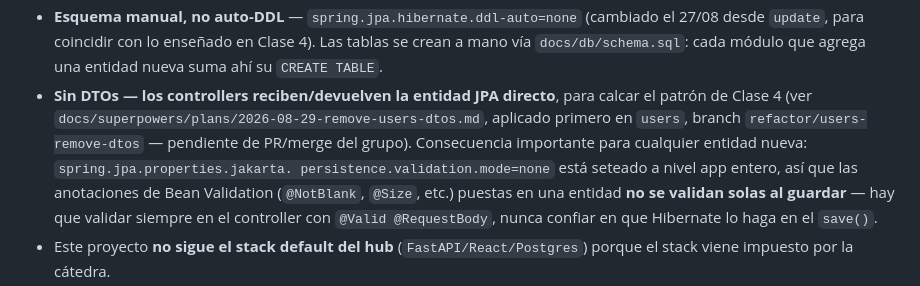
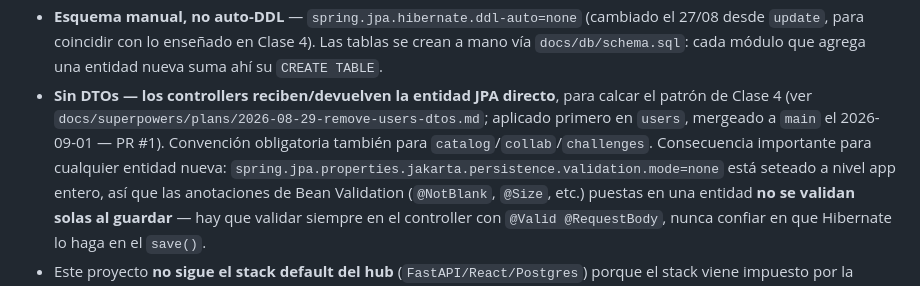
Before and after one commit to wein11/MGW-prod, a Markdown page: CLAUDE.md, the part around the change. Rendered like a GitHub page.

Commit message:
docs: fix stale pending-merge reference for refactor/users-remove-dtos

```diff
--- a/CLAUDE.md
+++ b/CLAUDE.md
@@ -56,10 +56,11 @@ si no está). Dos etapas obligatorias:
   desde `update`, para coincidir con lo enseñado en Clase 4). Las tablas se crean a mano vía
   `docs/db/schema.sql`: cada módulo que agrega una entidad nueva suma ahí su `CREATE TABLE`.
 - **Sin DTOs — los controllers reciben/devuelven la entidad JPA directo**, para calcar el
-  patrón de Clase 4 (ver `docs/superpowers/plans/2026-08-29-remove-users-dtos.md`, aplicado
-  primero en `users`, branch `refactor/users-remove-dtos` — pendiente de PR/merge del grupo).
-  Consecuencia importante para cualquier entidad nueva: `spring.jpa.properties.jakarta.
-  persistence.validation.mode=none` está seteado a nivel app entero, así que las anotaciones
+  patrón de Clase 4 (ver `docs/superpowers/plans/2026-08-29-remove-users-dtos.md`; aplicado
+  primero en `users`, mergeado a `main` el 2026-09-01 — PR #1). Convención obligatoria también
+  para `catalog`/`collab`/`challenges`. Consecuencia importante para cualquier entidad nueva:
+  `spring.jpa.properties.jakarta.persistence.validation.mode=none` está seteado a nivel app
+  entero, así que las anotaciones
   de Bean Validation (`@NotBlank`, `@Size`, etc.) puestas en una entidad **no se validan solas
   al guardar** — hay que validar siempre en el controller con `@Valid @RequestBody`, nunca
   confiar en que Hibernate lo haga en el `save()`.
```
